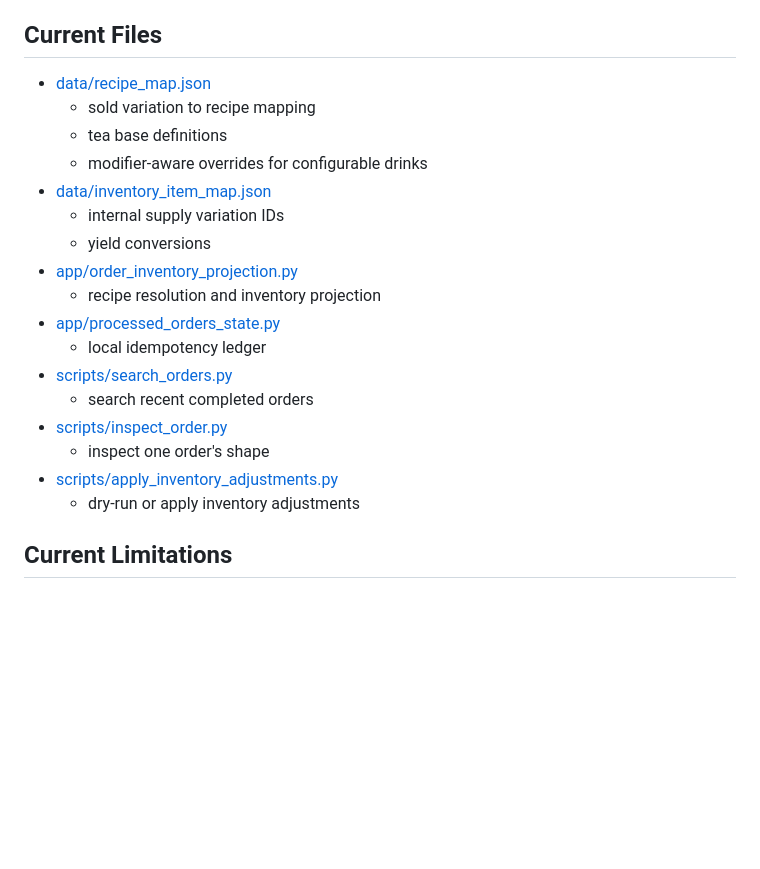
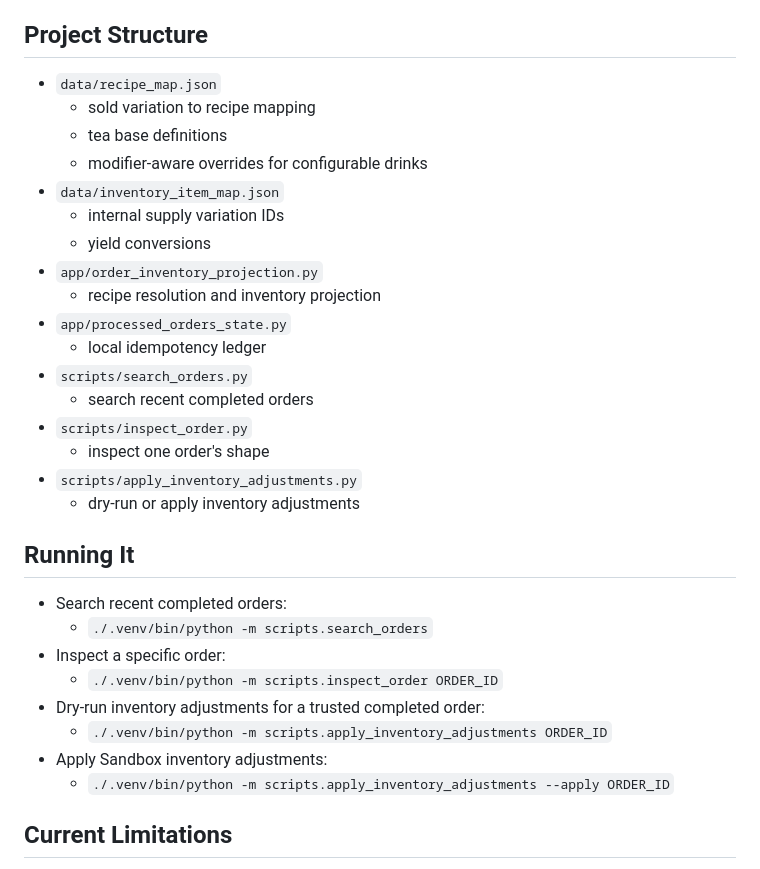
Before and after one commit to b1luu/mosa-tea-inventory-automation, a Markdown page: README.md, the part around the change. Rendered like a GitHub page; blank space fills up the shorter version.

```diff
--- a/README.md
+++ b/README.md
@@ -47,24 +47,34 @@ This is no longer centered on Square `sold_out` propagation.
 - Sandbox inventory adjustments now work through the Inventory API using positive quantities and `IN_STOCK -> WASTE`.
 - Local processed-order tracking prevents accidental reprocessing of the same completed order.
 
-## Current Files
-- [data/recipe_map.json](/Users/brandon/mini/data/recipe_map.json)
+## Project Structure
+- `data/recipe_map.json`
   - sold variation to recipe mapping
   - tea base definitions
   - modifier-aware overrides for configurable drinks
-- [data/inventory_item_map.json](/Users/brandon/mini/data/inventory_item_map.json)
+- `data/inventory_item_map.json`
   - internal supply variation IDs
   - yield conversions
-- [app/order_inventory_projection.py](/Users/brandon/mini/app/order_inventory_projection.py)
+- `app/order_inventory_projection.py`
   - recipe resolution and inventory projection
-- [app/processed_orders_state.py](/Users/brandon/mini/app/processed_orders_state.py)
+- `app/processed_orders_state.py`
   - local idempotency ledger
-- [scripts/search_orders.py](/Users/brandon/mini/scripts/search_orders.py)
+- `scripts/search_orders.py`
   - search recent completed orders
-- [scripts/inspect_order.py](/Users/brandon/mini/scripts/inspect_order.py)
+- `scripts/inspect_order.py`
   - inspect one order's shape
-- [scripts/apply_inventory_adjustments.py](/Users/brandon/mini/scripts/apply_inventory_adjustments.py)
+- `scripts/apply_inventory_adjustments.py`
   - dry-run or apply inventory adjustments
+
+## Running It
+- Search recent completed orders:
+  - `./.venv/bin/python -m scripts.search_orders`
+- Inspect a specific order:
+  - `./.venv/bin/python -m scripts.inspect_order ORDER_ID`
+- Dry-run inventory adjustments for a trusted completed order:
+  - `./.venv/bin/python -m scripts.apply_inventory_adjustments ORDER_ID`
+- Apply Sandbox inventory adjustments:
+  - `./.venv/bin/python -m scripts.apply_inventory_adjustments --apply ORDER_ID`
 
 ## Current Limitations
 - The mapping files are Sandbox-only right now.
```
Also changed, not shown: docs/architecture_notes.md (deleted, +0 -97 lines).
